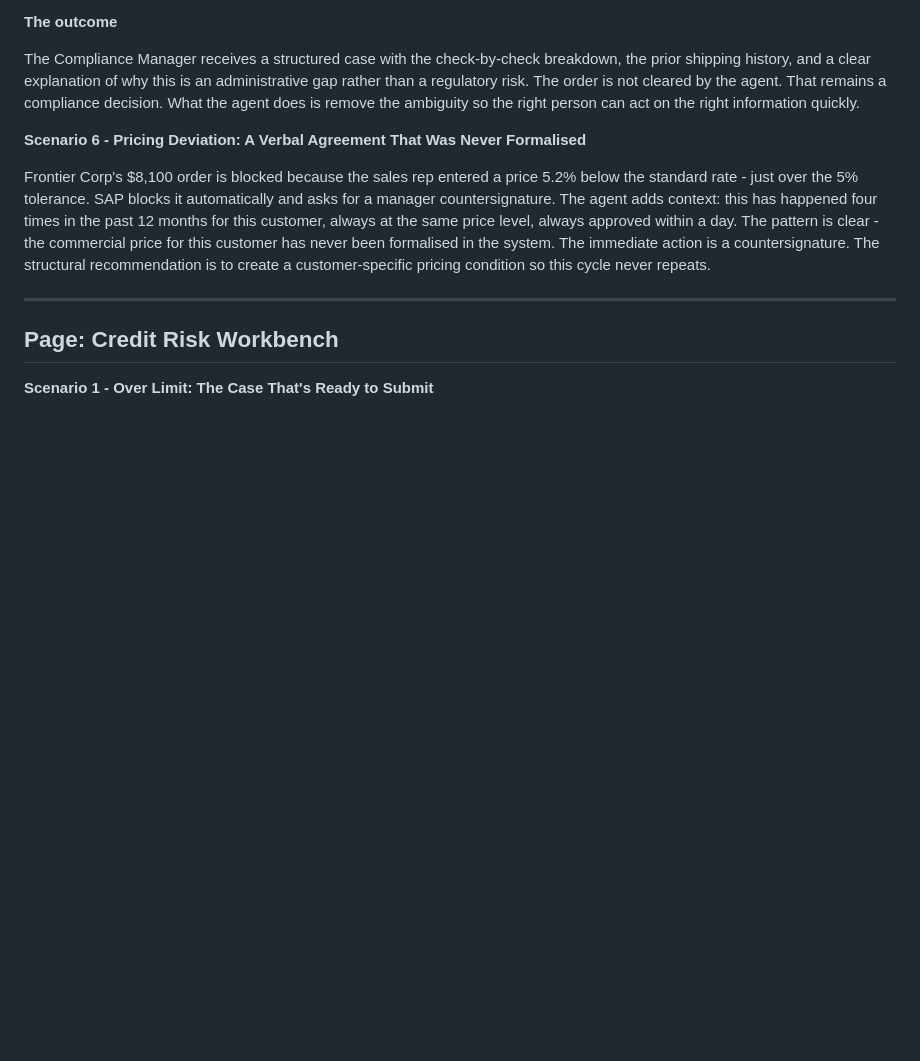
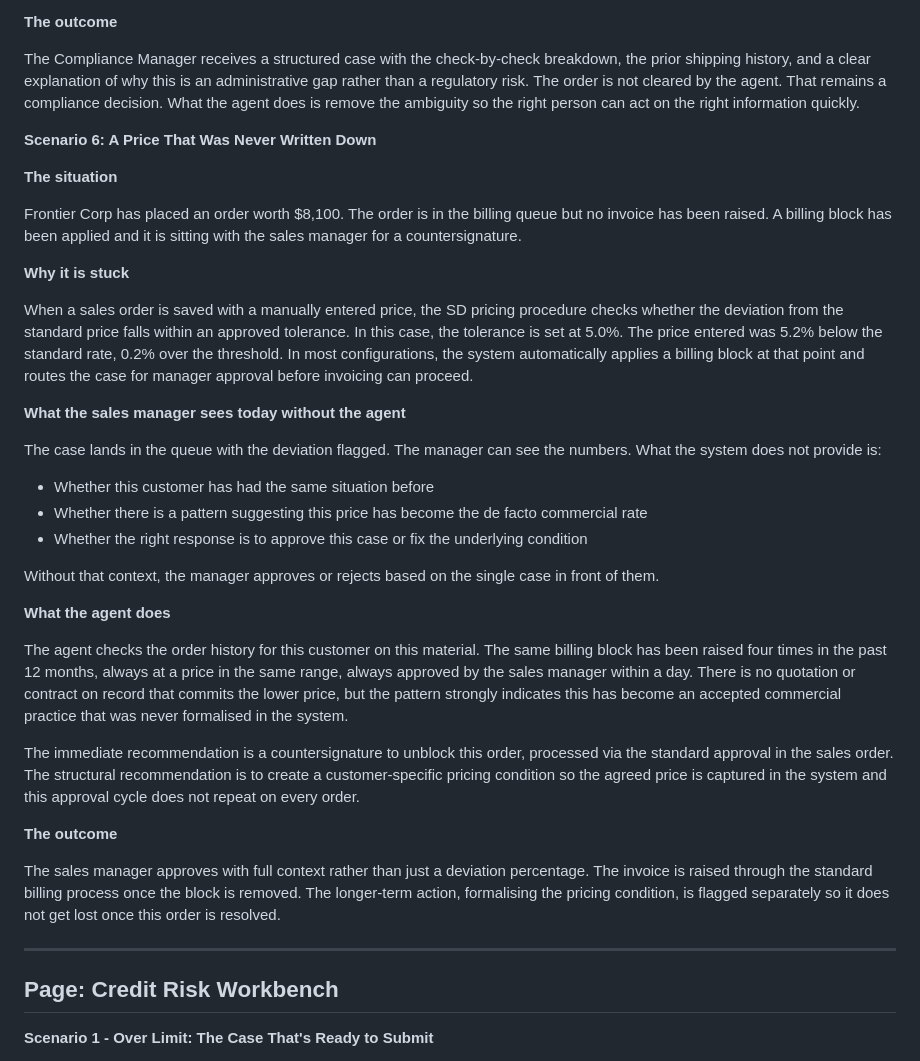
Before and after one commit to bhavani-kannan/iia, a Markdown page: scenarios.md, the part around the change. Drawn GitHub-style; blank space fills up the shorter version.

Commit message:
Rewrite Orders Scenario 6 in approved narrative format
Co-Authored-By: Claude Sonnet 4.6 <noreply@anthropic.com>

```diff
--- a/scenarios.md
+++ b/scenarios.md
@@ -169,9 +169,35 @@ Two parallel actions are needed: escalate the open compliance case to the Compli
 
 The Compliance Manager receives a structured case with the check-by-check breakdown, the prior shipping history, and a clear explanation of why this is an administrative gap rather than a regulatory risk. The order is not cleared by the agent. That remains a compliance decision. What the agent does is remove the ambiguity so the right person can act on the right information quickly.
 
-**Scenario 6 - Pricing Deviation: A Verbal Agreement That Was Never Formalised**
+**Scenario 6: A Price That Was Never Written Down**
 
-Frontier Corp's $8,100 order is blocked because the sales rep entered a price 5.2% below the standard rate - just over the 5% tolerance. SAP blocks it automatically and asks for a manager countersignature. The agent adds context: this has happened four times in the past 12 months for this customer, always at the same price level, always approved within a day. The pattern is clear - the commercial price for this customer has never been formalised in the system. The immediate action is a countersignature. The structural recommendation is to create a customer-specific pricing condition so this cycle never repeats.
+**The situation**
+
+Frontier Corp has placed an order worth $8,100. The order is in the billing queue but no invoice has been raised. A billing block has been applied and it is sitting with the sales manager for a countersignature.
+
+**Why it is stuck**
+
+When a sales order is saved with a manually entered price, the SD pricing procedure checks whether the deviation from the standard price falls within an approved tolerance. In this case, the tolerance is set at 5.0%. The price entered was 5.2% below the standard rate, 0.2% over the threshold. In most configurations, the system automatically applies a billing block at that point and routes the case for manager approval before invoicing can proceed.
+
+**What the sales manager sees today without the agent**
+
+The case lands in the queue with the deviation flagged. The manager can see the numbers. What the system does not provide is:
+
+- Whether this customer has had the same situation before
+- Whether there is a pattern suggesting this price has become the de facto commercial rate
+- Whether the right response is to approve this case or fix the underlying condition
+
+Without that context, the manager approves or rejects based on the single case in front of them.
+
+**What the agent does**
+
+The agent checks the order history for this customer on this material. The same billing block has been raised four times in the past 12 months, always at a price in the same range, always approved by the sales manager within a day. There is no quotation or contract on record that commits the lower price, but the pattern strongly indicates this has become an accepted commercial practice that was never formalised in the system.
+
+The immediate recommendation is a countersignature to unblock this order, processed via the standard approval in the sales order. The structural recommendation is to create a customer-specific pricing condition so the agreed price is captured in the system and this approval cycle does not repeat on every order.
+
+**The outcome**
+
+The sales manager approves with full context rather than just a deviation percentage. The invoice is raised through the standard billing process once the block is removed. The longer-term action, formalising the pricing condition, is flagged separately so it does not get lost once this order is resolved.
 
 ---
 
```
